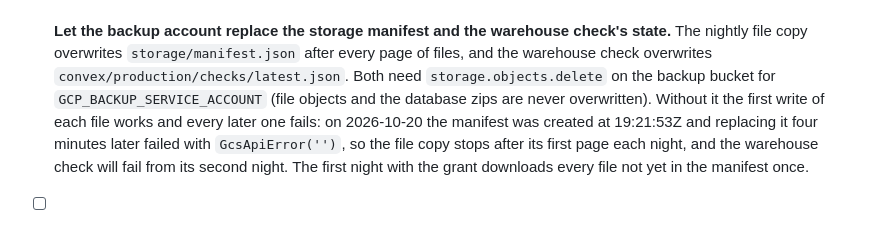
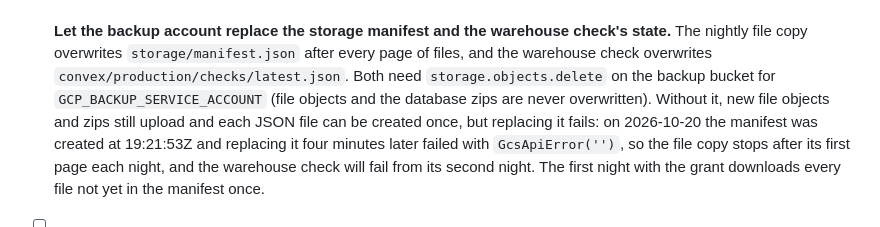
Before and after one commit to SOW-IT/the-shed-mobile, a Markdown page: LAUNCH.md, the part around the change. Rendered like a GitHub page.

```diff
--- a/LAUNCH.md
+++ b/LAUNCH.md
@@ -42,9 +42,10 @@ dev web `https://the-shed-web-dev.vercel.app` (Vercel `the-shed-web-dev`).
       check overwrites `convex/production/checks/latest.json`. Both need
       `storage.objects.delete` on the backup bucket for
       `GCP_BACKUP_SERVICE_ACCOUNT` (file objects and the database zips are
-      never overwritten). Without it the first write of each file works and
-      every later one fails: on 2026-10-20 the manifest was created at
-      19:21:53Z and replacing it four minutes later failed with
+      never overwritten). Without it, new file objects and zips still upload
+      and each JSON file can be created once, but replacing it fails: on
+      2026-10-20 the manifest was created at 19:21:53Z and replacing it four
+      minutes later failed with
       `GcsApiError('')`, so the file copy stops after its first page each
       night, and the warehouse check will fail from its second night. The
       first night with the grant downloads every file not yet in the
```
Also changed, not shown: CHANGELOG.md (+0 -8 lines).
